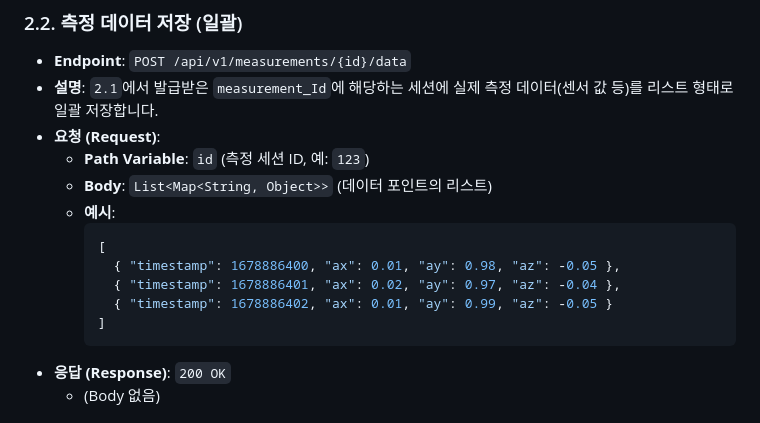
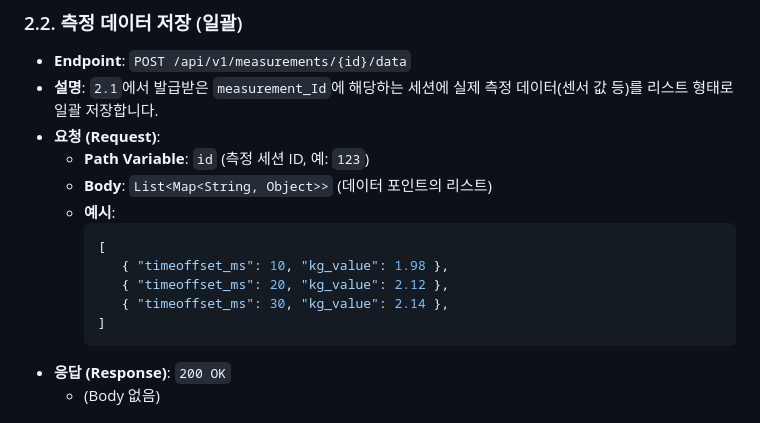
Before and after one commit to LsMin124/patient_info, a Markdown page: README.md, the part around the change. Rendered like a GitHub page.

````diff
--- a/README.md
+++ b/README.md
@@ -60,9 +60,9 @@
     * **예시**:
         ```json
         [
-          { "timestamp": 1678886400, "ax": 0.01, "ay": 0.98, "az": -0.05 },
-          { "timestamp": 1678886401, "ax": 0.02, "ay": 0.97, "az": -0.04 },
-          { "timestamp": 1678886402, "ax": 0.01, "ay": 0.99, "az": -0.05 }
+           { "timeoffset_ms": 10, "kg_value": 1.98 },
+           { "timeoffset_ms": 20, "kg_value": 2.12 },
+           { "timeoffset_ms": 30, "kg_value": 2.14 },
         ]
         ```
 * **응답 (Response)**: `200 OK`
````
